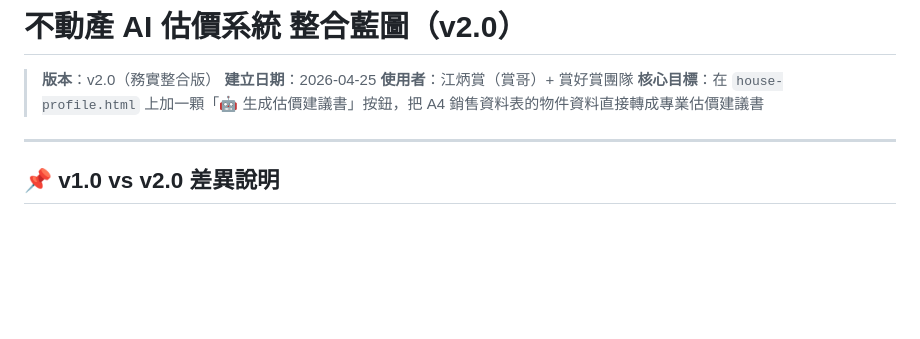
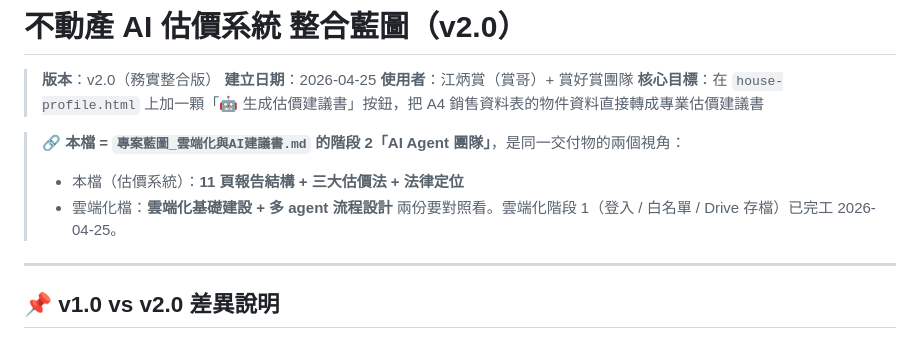
Before and after one commit to bingshang-house/shang-claude, a Markdown page: 不動產AI估價系統_規劃藍圖.md, the part around the change. GitHub-like rendering; blank space fills up the shorter version.

```diff
--- a/不動產AI估價系統_規劃藍圖.md
+++ b/不動產AI估價系統_規劃藍圖.md
@@ -4,6 +4,11 @@
 > **建立日期**：2026-04-25
 > **使用者**：江炳賞（賞哥）+ 賞好賞團隊
 > **核心目標**：在 `house-profile.html` 上加一顆「🤖 生成估價建議書」按鈕，把 A4 銷售資料表的物件資料直接轉成專業估價建議書
+
+> 🔗 **本檔 = `專案藍圖_雲端化與AI建議書.md` 的階段 2「AI Agent 團隊」**，是同一交付物的兩個視角：
+> - 本檔（估價系統）：**11 頁報告結構 + 三大估價法 + 法律定位**
+> - 雲端化檔：**雲端化基礎建設 + 多 agent 流程設計**
+> 兩份要對照看。雲端化階段 1（登入 / 白名單 / Drive 存檔）已完工 2026-04-25。
 
 ---
 
```
Also changed, not shown: 專案藍圖_雲端化與AI建議書.md (+7 -2 lines).
